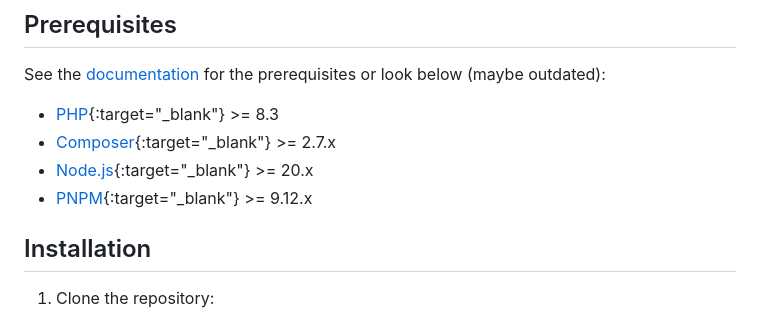
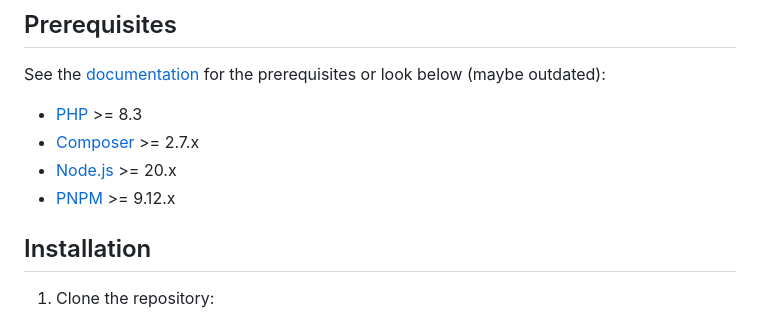
Before and after one commit to contentstash/contentstash, a Markdown page: README.md, the part around the change. Drawn GitHub-style.

Commit message:
docs(README.md): remove mdx code (#60)

```diff
--- a/README.md
+++ b/README.md
@@ -21,10 +21,10 @@ This README file is primarily for developers who want to contribute to the proje
 
 See the [documentation](https://docs.contentstash.com/getting-started/prerequisites#contributing-environments) for the prerequisites or look below (maybe outdated):
 
-- [PHP](https://www.php.net/){:target="_blank"} >= 8.3
-- [Composer](https://getcomposer.org/){:target="_blank"} >= 2.7.x
-- [Node.js](https://nodejs.org/){:target="_blank"} >= 20.x
-- [PNPM](https://pnpm.io/){:target="_blank"} >= 9.12.x
+- [PHP](https://www.php.net/) >= 8.3
+- [Composer](https://getcomposer.org/) >= 2.7.x
+- [Node.js](https://nodejs.org/) >= 20.x
+- [PNPM](https://pnpm.io/) >= 9.12.x
 
 ## Installation
 
```
